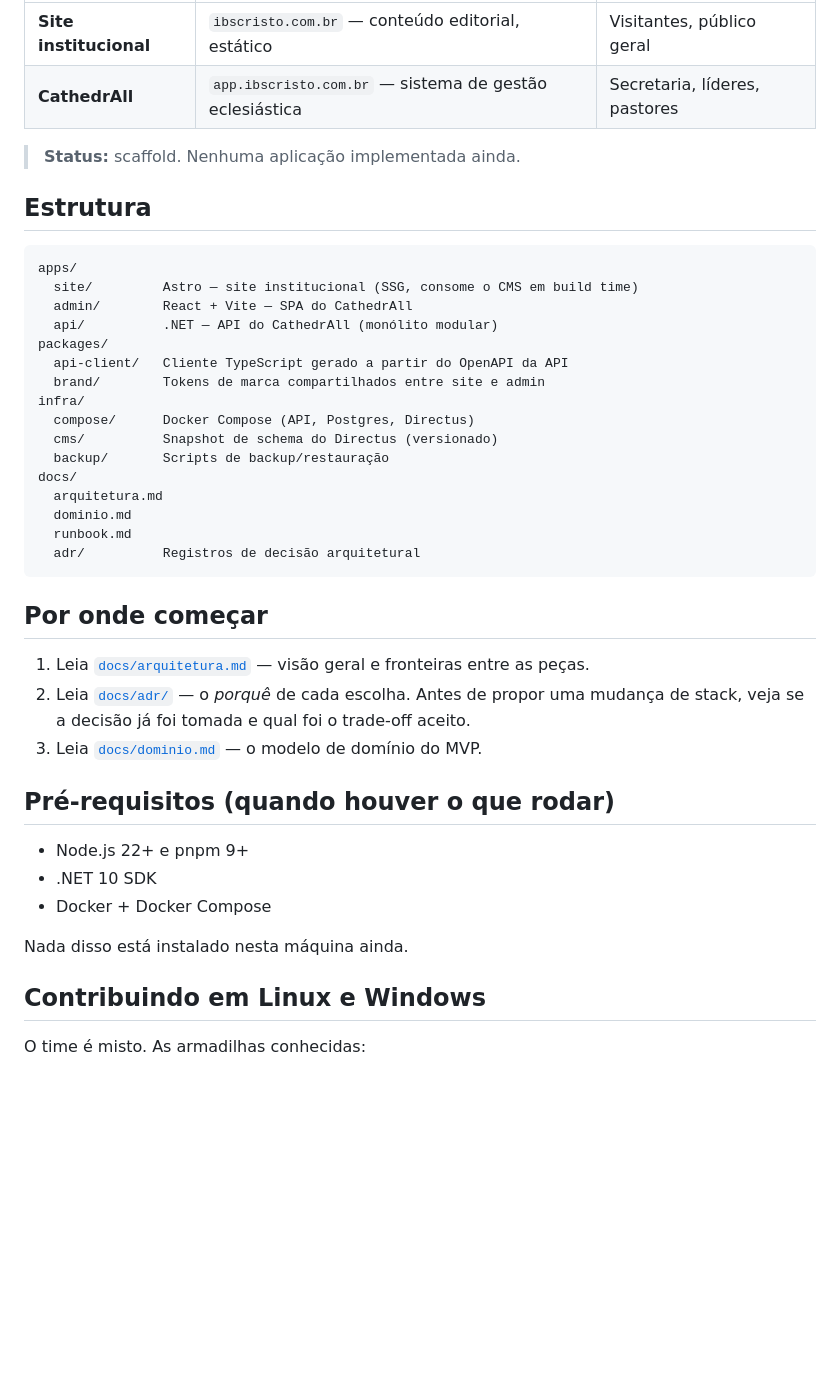
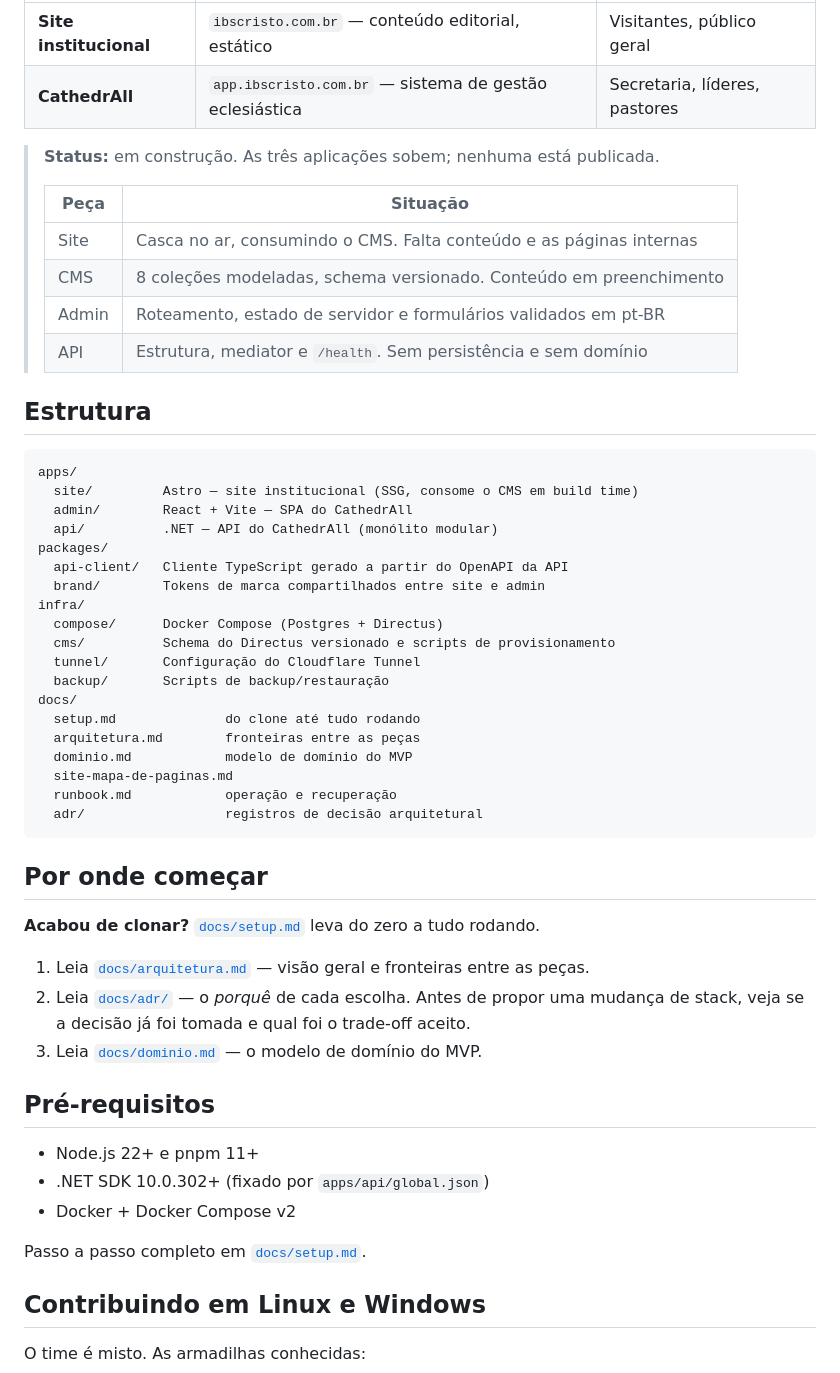
Before and after one commit to IBS-Tec/cathedrall, a Markdown page: README.md, the part around the change. GitHub-like rendering; blank space fills up the shorter version.

````diff
--- a/README.md
+++ b/README.md
@@ -10,7 +10,14 @@ de eventos, mas nada além disso:
 | **Site institucional** | `ibscristo.com.br` — conteúdo editorial, estático | Visitantes, público geral |
 | **CathedrAll** | `app.ibscristo.com.br` — sistema de gestão eclesiástica | Secretaria, líderes, pastores |
 
-> **Status:** scaffold. Nenhuma aplicação implementada ainda.
+> **Status:** em construção. As três aplicações sobem; nenhuma está publicada.
+>
+> | Peça | Situação |
+> |---|---|
+> | Site | Casca no ar, consumindo o CMS. Falta conteúdo e as páginas internas |
+> | CMS | 8 coleções modeladas, schema versionado. Conteúdo em preenchimento |
+> | Admin | Roteamento, estado de servidor e formulários validados em pt-BR |
+> | API | Estrutura, mediator e `/health`. Sem persistência e sem domínio |
 
 ## Estrutura
 
@@ -23,30 +30,35 @@ packages/
   api-client/   Cliente TypeScript gerado a partir do OpenAPI da API
   brand/        Tokens de marca compartilhados entre site e admin
 infra/
-  compose/      Docker Compose (API, Postgres, Directus)
-  cms/          Snapshot de schema do Directus (versionado)
+  compose/      Docker Compose (Postgres + Directus)
+  cms/          Schema do Directus versionado e scripts de provisionamento
+  tunnel/       Configuração do Cloudflare Tunnel
   backup/       Scripts de backup/restauração
 docs/
-  arquitetura.md
-  dominio.md
-  runbook.md
-  adr/          Registros de decisão arquitetural
+  setup.md              do clone até tudo rodando
+  arquitetura.md        fronteiras entre as peças
+  dominio.md            modelo de domínio do MVP
+  site-mapa-de-paginas.md
+  runbook.md            operação e recuperação
+  adr/                  registros de decisão arquitetural
 ```
 
 ## Por onde começar
+
+**Acabou de clonar?** [`docs/setup.md`](docs/setup.md) leva do zero a tudo rodando.
 
 1. Leia [`docs/arquitetura.md`](docs/arquitetura.md) — visão geral e fronteiras entre as peças.
 2. Leia [`docs/adr/`](docs/adr/) — o *porquê* de cada escolha. Antes de propor uma mudança
    de stack, veja se a decisão já foi tomada e qual foi o trade-off aceito.
 3. Leia [`docs/dominio.md`](docs/dominio.md) — o modelo de domínio do MVP.
 
-## Pré-requisitos (quando houver o que rodar)
+## Pré-requisitos
 
-- Node.js 22+ e pnpm 9+
-- .NET 10 SDK
-- Docker + Docker Compose
+- Node.js 22+ e pnpm 11+
+- .NET SDK 10.0.302+ (fixado por `apps/api/global.json`)
+- Docker + Docker Compose v2
 
-Nada disso está instalado nesta máquina ainda.
+Passo a passo completo em [`docs/setup.md`](docs/setup.md).
 
 ## Contribuindo em Linux e Windows
 
````
Also changed, not shown: docs/setup.md (added, +194 -0 lines).
